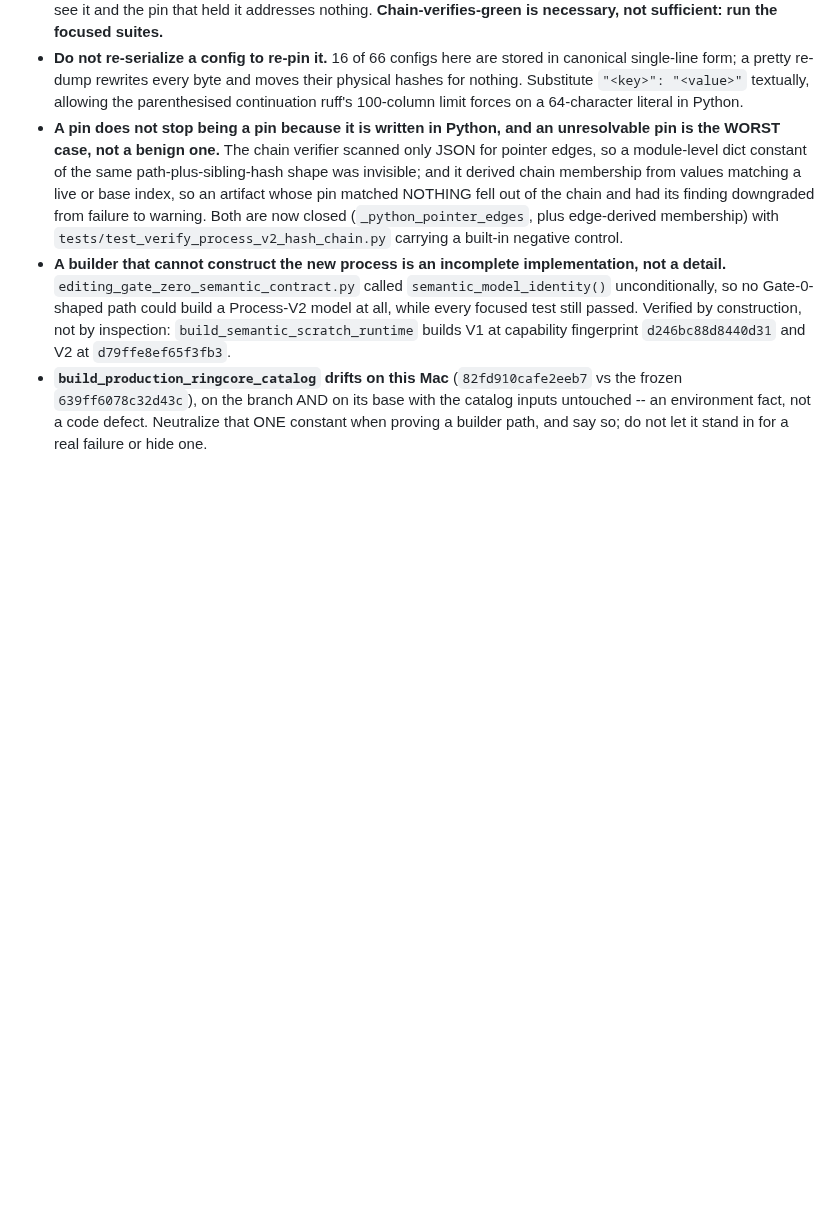
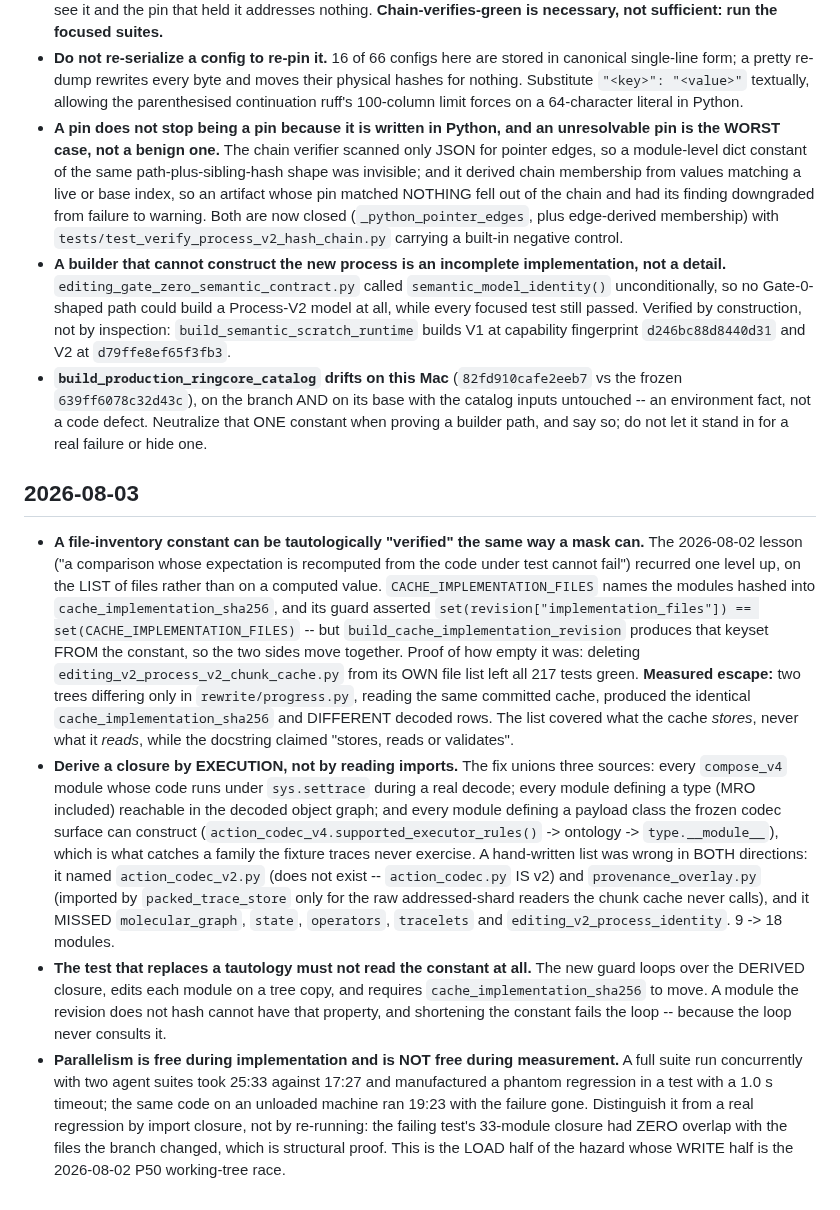
Before and after one commit to magantiro/compose_rgm, a Markdown page: .claude/context/learnings.md, the part around the change. GitHub-like rendering; blank space fills up the shorter version.

Commit message:
context: record the file-inventory tautology and the measurement-load hazard

```diff
--- a/.claude/context/learnings.md
+++ b/.claude/context/learnings.md
@@ -553,3 +553,35 @@ Durable, dated gotchas + design calls. Append; don't rewrite history.
   `639ff6078c32d43c`), on the branch AND on its base with the catalog inputs untouched -- an
   environment fact, not a code defect. Neutralize that ONE constant when proving a builder path, and
   say so; do not let it stand in for a real failure or hide one.
+
+## 2026-08-03
+- **A file-inventory constant can be tautologically "verified" the same way a mask can.** The
+  2026-08-02 lesson ("a comparison whose expectation is recomputed from the code under test cannot
+  fail") recurred one level up, on the LIST of files rather than on a computed value.
+  `CACHE_IMPLEMENTATION_FILES` names the modules hashed into `cache_implementation_sha256`, and its
+  guard asserted `set(revision["implementation_files"]) == set(CACHE_IMPLEMENTATION_FILES)` -- but
+  `build_cache_implementation_revision` produces that keyset FROM the constant, so the two sides move
+  together. Proof of how empty it was: deleting `editing_v2_process_v2_chunk_cache.py` from its OWN
+  file list left all 217 tests green. **Measured escape:** two trees differing only in
+  `rewrite/progress.py`, reading the same committed cache, produced the identical
+  `cache_implementation_sha256` and DIFFERENT decoded rows. The list covered what the cache *stores*,
+  never what it *reads*, while the docstring claimed "stores, reads or validates".
+- **Derive a closure by EXECUTION, not by reading imports.** The fix unions three sources: every
+  `compose_v4` module whose code runs under `sys.settrace` during a real decode; every module defining
+  a type (MRO included) reachable in the decoded object graph; and every module defining a payload
+  class the frozen codec surface can construct (`action_codec_v4.supported_executor_rules()` ->
+  ontology -> `type.__module__`), which is what catches a family the fixture traces never exercise.
+  A hand-written list was wrong in BOTH directions: it named `action_codec_v2.py` (does not exist --
+  `action_codec.py` IS v2) and `provenance_overlay.py` (imported by `packed_trace_store` only for the
+  raw addressed-shard readers the chunk cache never calls), and it MISSED `molecular_graph`, `state`,
+  `operators`, `tracelets` and `editing_v2_process_identity`. 9 -> 18 modules.
+- **The test that replaces a tautology must not read the constant at all.** The new guard loops over
+  the DERIVED closure, edits each module on a tree copy, and requires `cache_implementation_sha256` to
+  move. A module the revision does not hash cannot have that property, and shortening the constant
+  fails the loop -- because the loop never consults it.
+- **Parallelism is free during implementation and is NOT free during measurement.** A full suite run
+  concurrently with two agent suites took 25:33 against 17:27 and manufactured a phantom regression in
+  a test with a 1.0 s timeout; the same code on an unloaded machine ran 19:23 with the failure gone.
+  Distinguish it from a real regression by import closure, not by re-running: the failing test's
+  33-module closure had ZERO overlap with the files the branch changed, which is structural proof.
+  This is the LOAD half of the hazard whose WRITE half is the 2026-08-02 P50 working-tree race.
```
